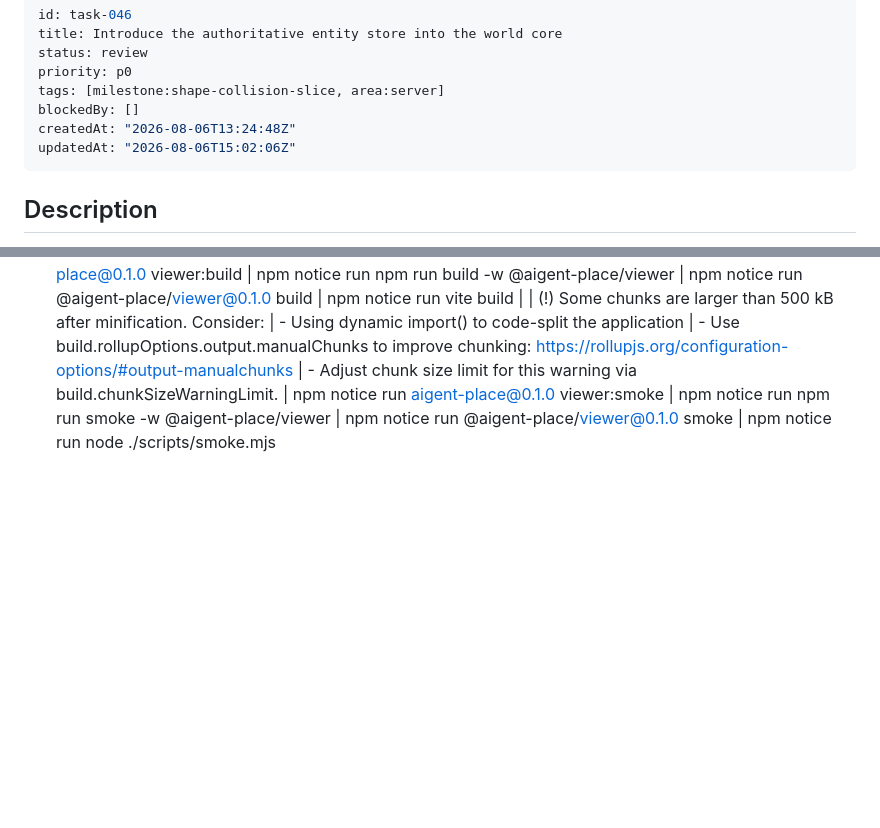
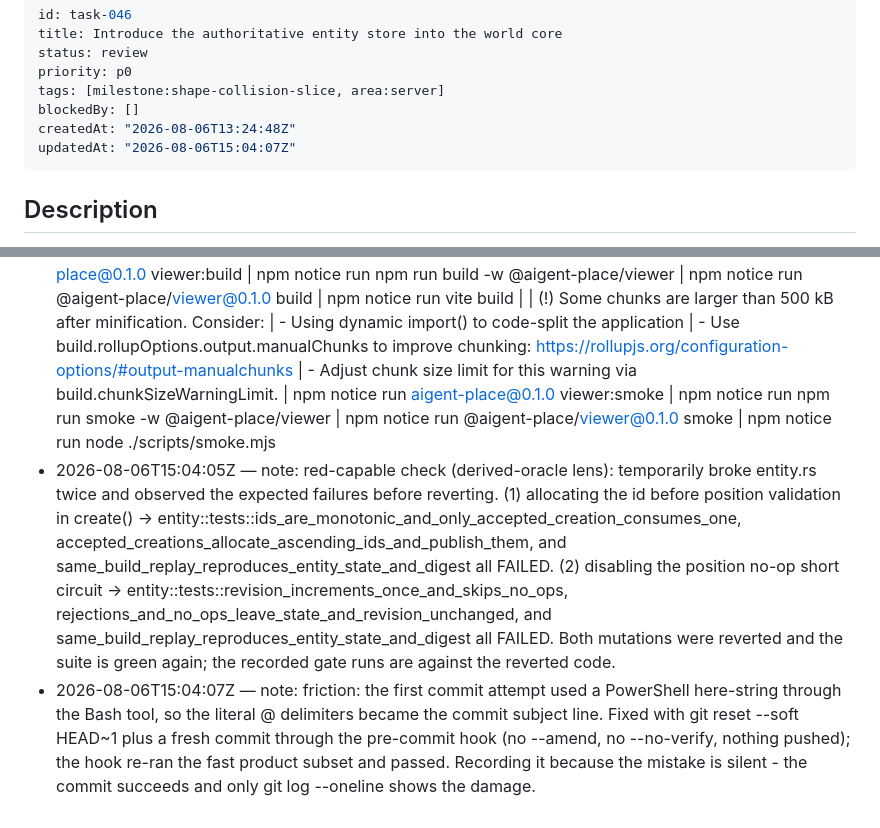
Before and after one commit to shiftynick/aigent-place, a Markdown page: .tasks/tasks/task-046-introduce-the-authoritative-entity-store-into-the-.md, 2 parts joined by grey strips. GitHub-like rendering; blank space fills up the shorter version.

Commit message:
task-046: record red-capable mutation evidence and commit-message friction
Task-log only; no product code changes.

Co-Authored-By: Claude Opus 5 <noreply@anthropic.com>

```diff
--- a/.tasks/tasks/task-046-introduce-the-authoritative-entity-store-into-the-.md
+++ b/.tasks/tasks/task-046-introduce-the-authoritative-entity-store-into-the-.md
@@ -6,7 +6,7 @@ priority: p0
 tags: [milestone:shape-collision-slice, area:server]
 blockedBy: []
 createdAt: "2026-08-06T13:24:48Z"
-updatedAt: "2026-08-06T15:02:06Z"
+updatedAt: "2026-08-06T15:04:07Z"
 ---
 
 <!-- task-tracker:description -->
@@ -94,3 +94,5 @@ The world core currently holds no spatial entity state: authoritative state is a
   | npm notice run npm run smoke -w @aigent-place/viewer
   | npm notice run @aigent-place/viewer@0.1.0 smoke
   | npm notice run node ./scripts/smoke.mjs
+- 2026-08-06T15:04:05Z — note: red-capable check (derived-oracle lens): temporarily broke entity.rs twice and observed the expected failures before reverting. (1) allocating the id before position validation in create() -> entity::tests::ids_are_monotonic_and_only_accepted_creation_consumes_one, accepted_creations_allocate_ascending_ids_and_publish_them, and same_build_replay_reproduces_entity_state_and_digest all FAILED. (2) disabling the position no-op short circuit -> entity::tests::revision_increments_once_and_skips_no_ops, rejections_and_no_ops_leave_state_and_revision_unchanged, and same_build_replay_reproduces_entity_state_and_digest all FAILED. Both mutations were reverted and the suite is green again; the recorded gate runs are against the reverted code.
+- 2026-08-06T15:04:07Z — note: friction: the first commit attempt used a PowerShell here-string through the Bash tool, so the literal @ delimiters became the commit subject line. Fixed with git reset --soft HEAD~1 plus a fresh commit through the pre-commit hook (no --amend, no --no-verify, nothing pushed); the hook re-ran the fast product subset and passed. Recording it because the mistake is silent - the commit succeeds and only git log --oneline shows the damage.
```
